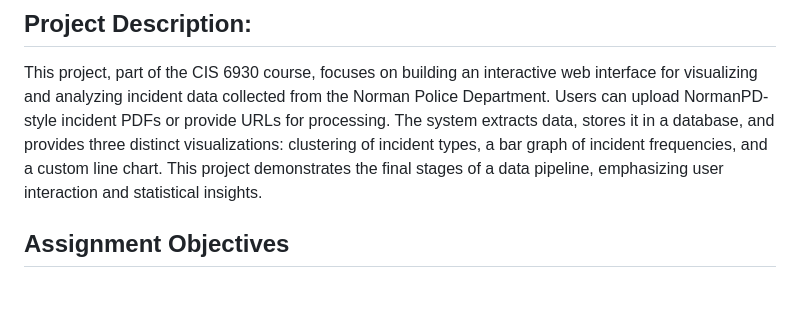
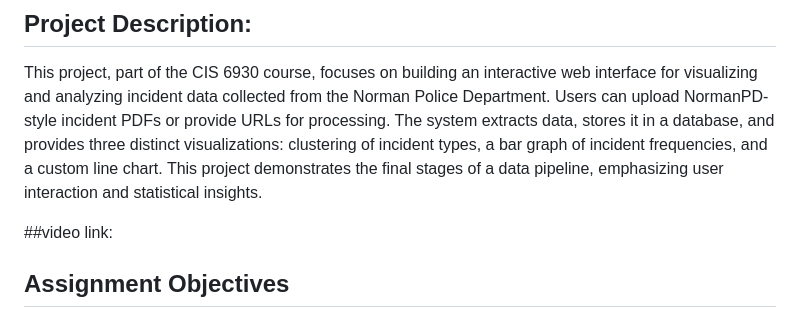
Before and after one commit to eshwar844/cis6930fa24-project3, a Markdown page: README.md, the part around one of its changes. Rendered like a GitHub page; blank space fills up the shorter version.

```diff
--- a/README.md
+++ b/README.md
@@ -5,6 +5,7 @@ Name : Venkata Sai Eshwar Idupulapati
 
 This project, part of the CIS 6930 course, focuses on building an interactive web interface for visualizing and analyzing incident data collected from the Norman Police Department. Users can upload NormanPD-style incident PDFs or provide URLs for processing. The system extracts data, stores it in a database, and provides three distinct visualizations: clustering of incident types, a bar graph of incident frequencies, and a custom line chart. This project demonstrates the final stages of a data pipeline, emphasizing user interaction and statistical insights.
 
+##video link:
 
 ## Assignment Objectives
 ## Data Extraction:
```
Also changed, not shown: other parts of README.md (+1 -1 lines).
